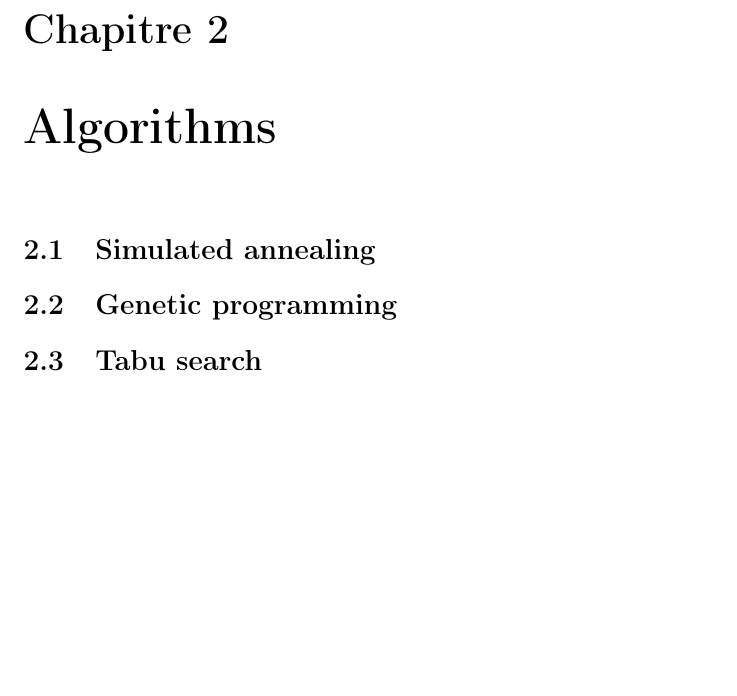
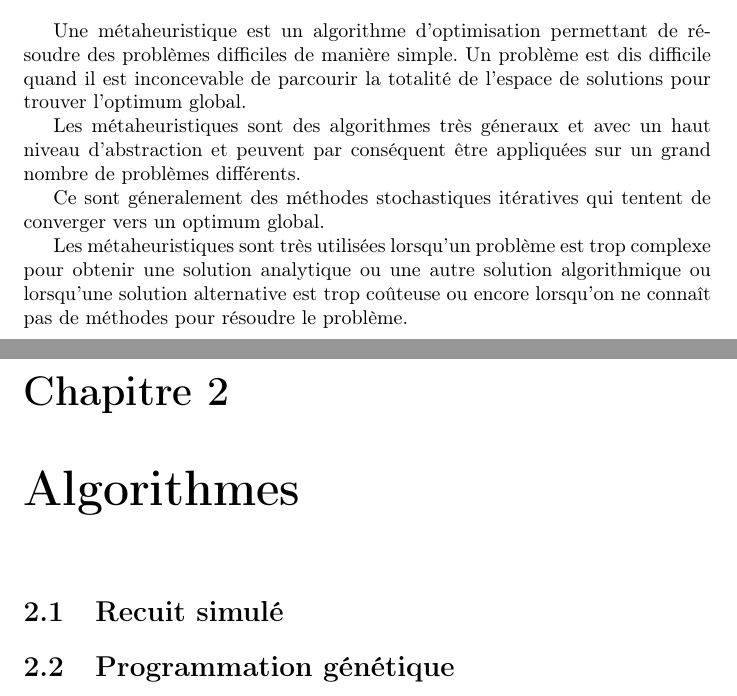
Before and after one commit to nostego/metaheur, a LaTeX document (report/metaheur.tex): part of page 4 of 6 before the commit and two parts of pages 3 and 4 of 6 after it, the two joined at a grey line, cut at the place of the change, the shorter picture padded with empty space. Compiled offline with pdfLaTeX.

Commit message:
introduction: start

```diff
--- a/report/metaheur.tex
+++ b/report/metaheur.tex
@@ -66,10 +65,31 @@ Sylvain \textsc{Lobry}\\
 
 \chapter{Introduction}
 
-\chapter{Algorithms}
-\section{Simulated annealing}
-\section{Genetic programming}
-\section{Tabu search}
+Une métaheuristique est un algorithme d'optimisation permettant de
+résoudre des problèmes difficiles de manière simple.  Un problème est
+dis difficile quand il est inconcevable de parcourir la totalité de
+l'espace de solutions pour trouver l'optimum global.
+
+
+Les métaheuristiques sont des algorithmes très géneraux et avec un
+haut niveau d'abstraction et peuvent par conséquent être appliquées sur
+un grand nombre de problèmes différents.
+
+
+Ce sont géneralement des méthodes stochastiques itératives qui tentent
+de converger vers un optimum global.
+
+
+Les métaheuristiques sont très utilisées lorsqu'un problème est trop
+complexe pour obtenir une solution analytique ou une autre solution
+algorithmique ou lorsqu'une solution alternative est trop coûteuse ou
+encore lorsqu'on ne connaît pas de méthodes pour résoudre le problème.
+
+\chapter{Algorithmes}
+
+\section{Recuit simulé}
+
+\section{Programmation génétique}
 
 \chapter{Benchmarks}
 
```
Also changed, not shown: report/metaheur.tex (1 more changed lines).
